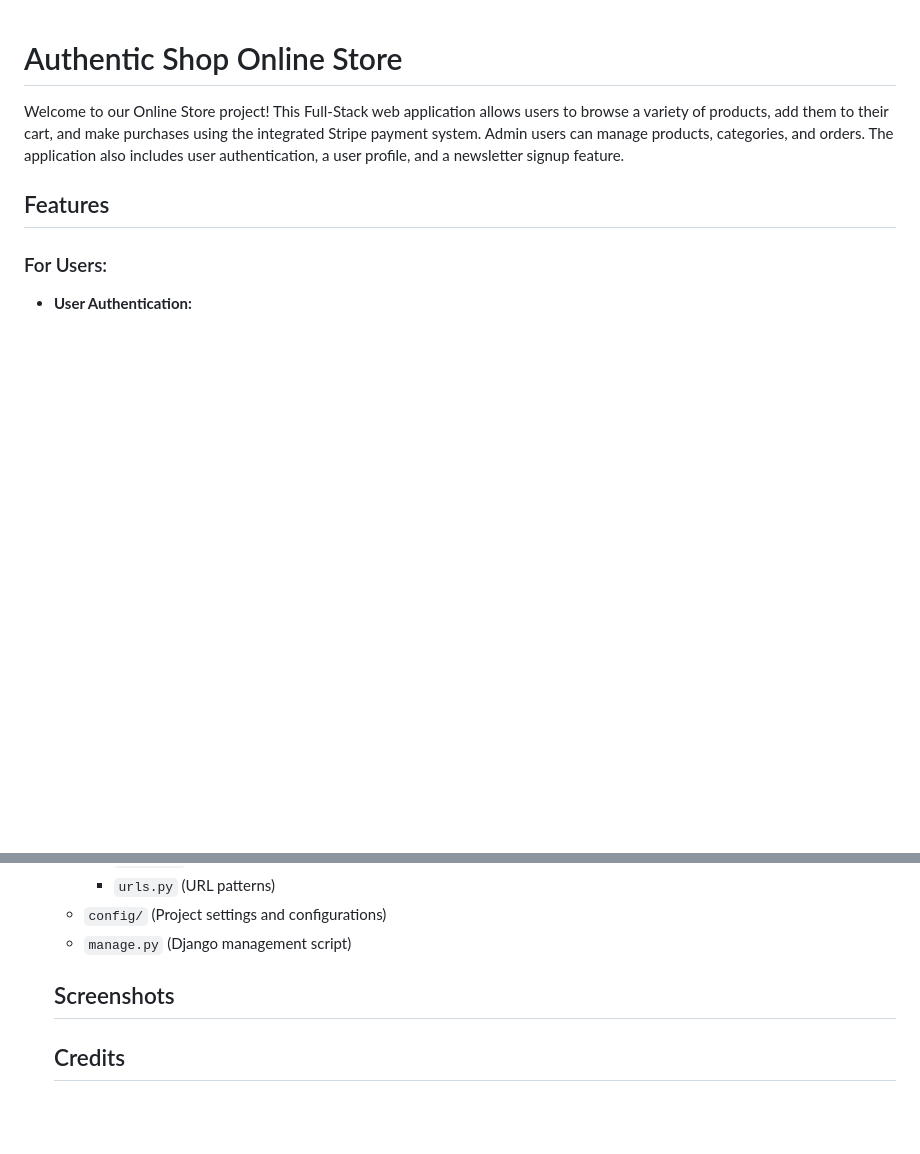
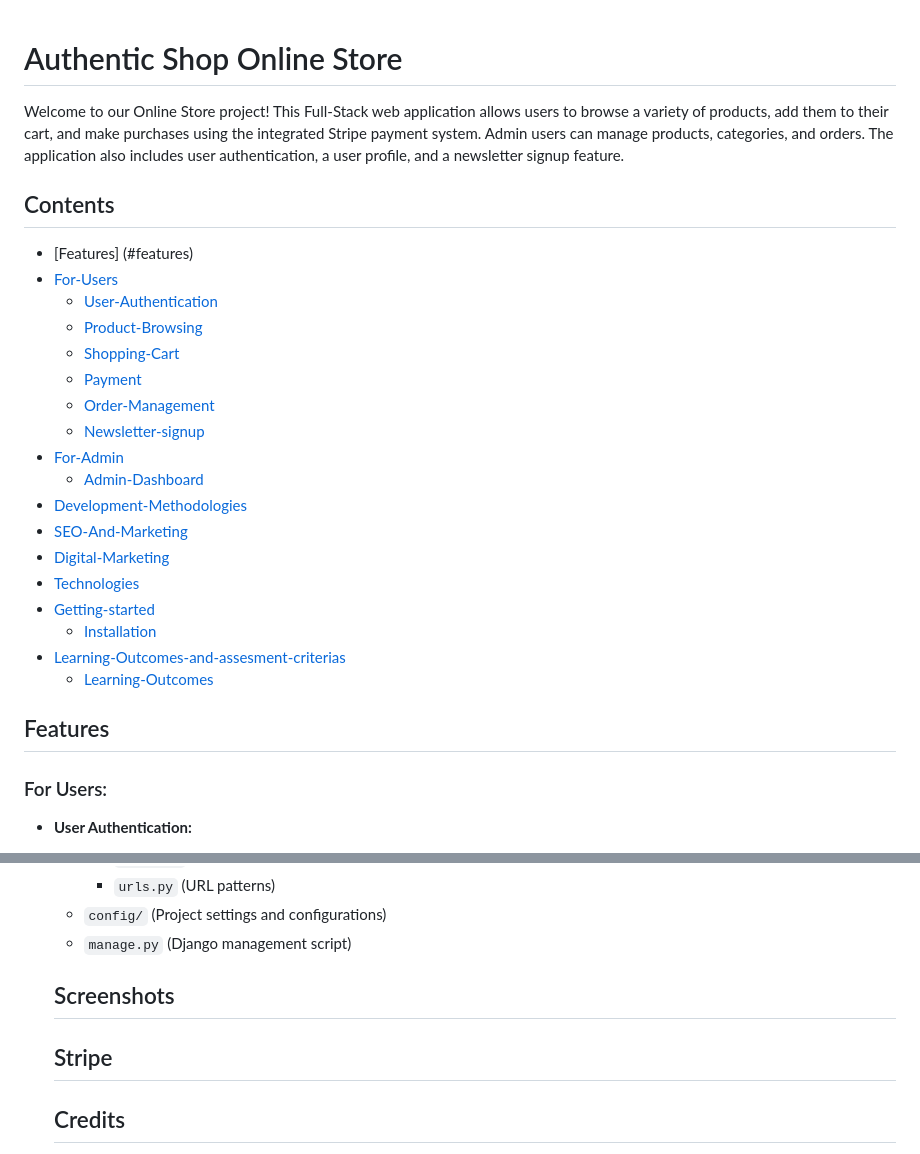
Before and after one commit to Gomsur/Authentic-shop, a Markdown page: README.md, 2 parts joined by grey strips. Drawn GitHub-style; blank space fills up the shorter version.

Commit message:
Continued work with readme, agile and testing

```diff
--- a/README.md
+++ b/README.md
@@ -3,6 +3,27 @@
 Welcome to our Online Store project! This Full-Stack web application allows users to browse a variety of products, add them to their cart, and make purchases using the integrated Stripe payment system.
 Admin users can manage products, categories, and orders.
 The application also includes user authentication, a user profile, and a newsletter signup feature.
+
+## Contents
+
+- [Features] (#features)
+- [For-Users](#for-users)
+    - [User-Authentication](#for-users)
+    - [Product-Browsing](#for-users)
+    - [Shopping-Cart](#for-users)
+    - [Payment](#for-users)
+    - [Order-Management](#for-users)
+    - [Newsletter-signup](#for-users)
+- [For-Admin](#for-admin)
+    - [Admin-Dashboard](#for-admin)
+- [Development-Methodologies](#development-methodology)
+- [SEO-And-Marketing](#seo-and-marketing)
+- [Digital-Marketing](#digital-marketing)
+- [Technologies](#technologies-used)
+- [Getting-started](#getting-started)
+    - [Installation](#installation)
+- [Learning-Outcomes-and-assesment-criterias](#learning-outcomes-and-assessment-criteria)
+    - [Learning-Outcomes](#learning-outcomes)
 
 ## Features
 
@@ -140,6 +161,8 @@ The project follows a standard Django project structure with the following key c
 
   ## Screenshots
 
+  ## Stripe
+
   ## Credits
   - Stripe for payment
   - My dear friend John Dickson from CI class
```
